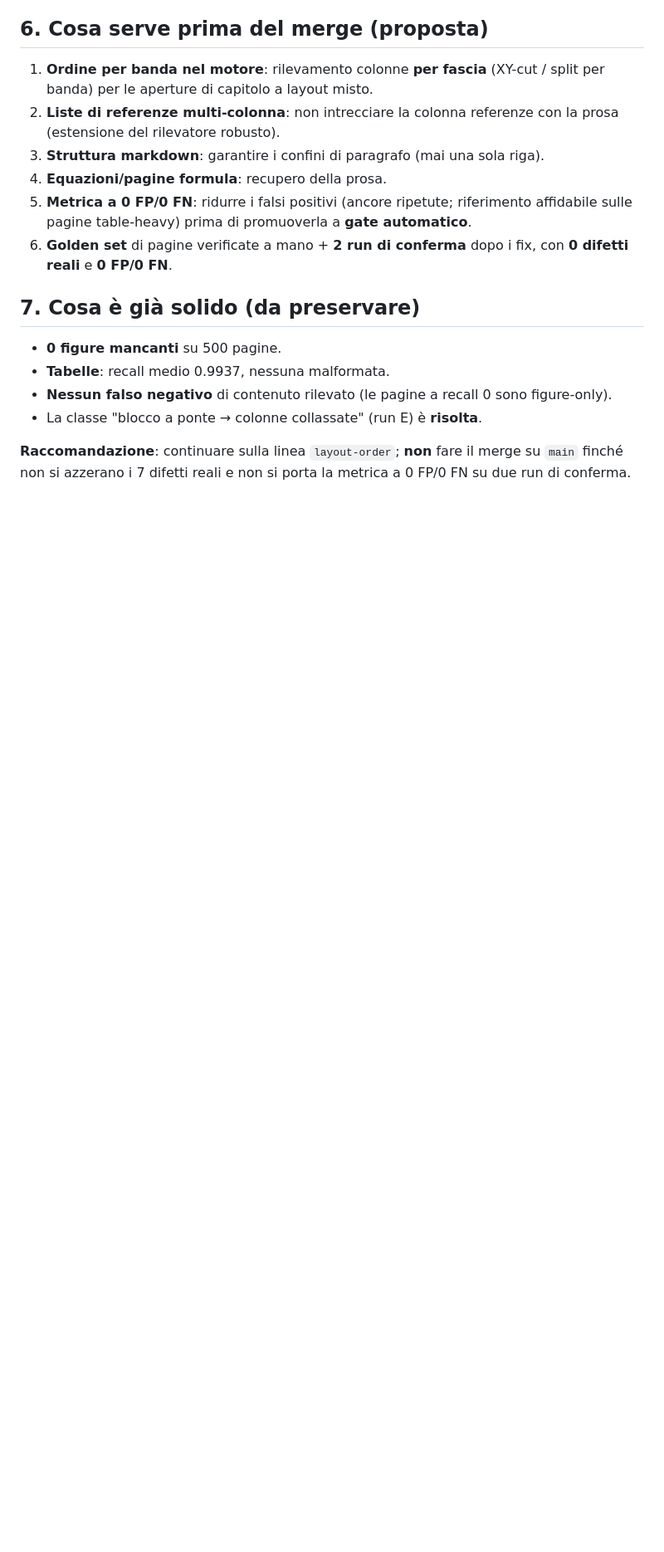
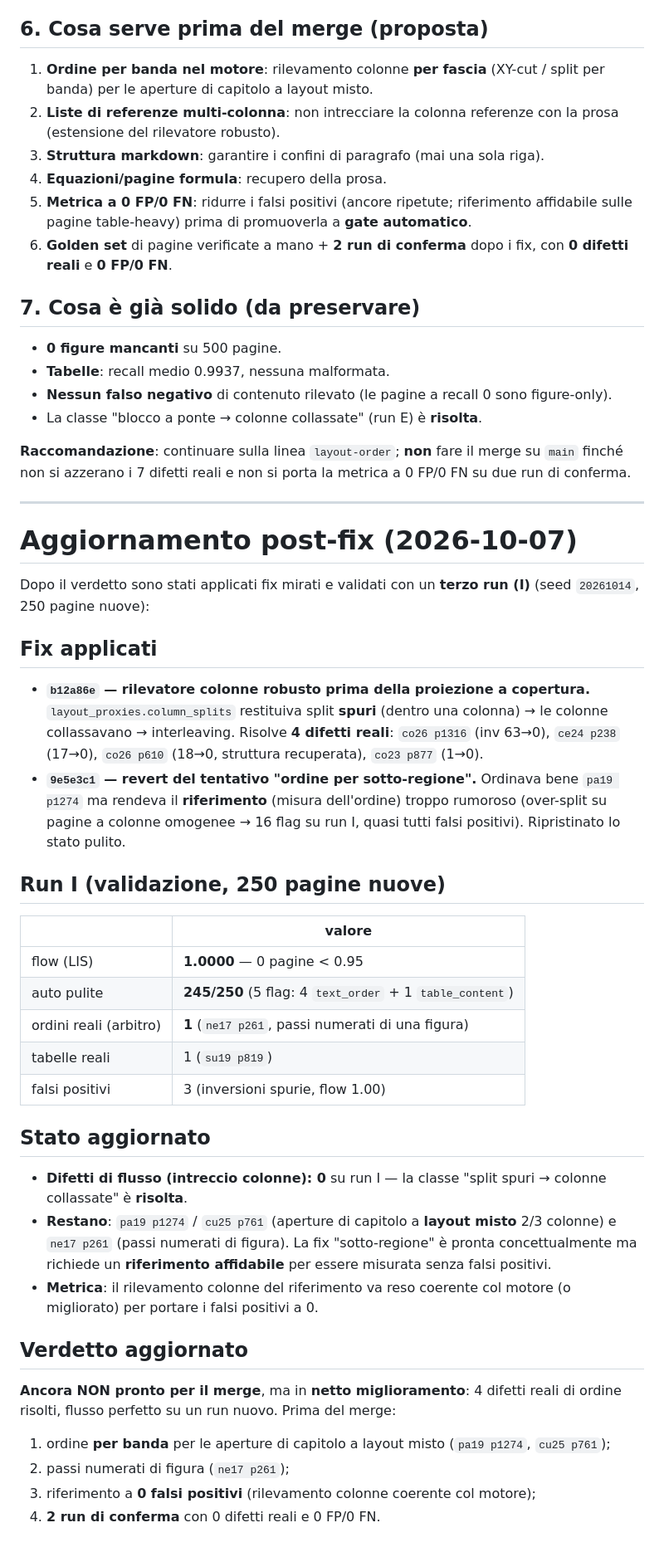
Before and after one commit to vigliafg/noesis-pdf-reader-lite, a Markdown page: STUDIO-E2E-VERDETTO-2026-10-07.md, the part around the change. Shown at 83% size. Rendered like a GitHub page; blank space fills up the shorter version.

```diff
--- a/STUDIO-E2E-VERDETTO-2026-10-07.md
+++ b/STUDIO-E2E-VERDETTO-2026-10-07.md
@@ -99,3 +99,49 @@ Motivazione:
 **Raccomandazione**: continuare sulla linea `layout-order`; **non** fare il merge
 su `main` finché non si azzerano i 7 difetti reali e non si porta la metrica a
 0 FP/0 FN su due run di conferma.
+
+---
+
+# Aggiornamento post-fix (2026-10-07)
+
+Dopo il verdetto sono stati applicati fix mirati e validati con un **terzo run
+(I)** (seed `20261014`, 250 pagine nuove):
+
+## Fix applicati
+- **`b12a86e` — rilevatore colonne robusto prima della proiezione a copertura.**
+  `layout_proxies.column_splits` restituiva split **spuri** (dentro una colonna)
+  → le colonne collassavano → interleaving. Risolve **4 difetti reali**:
+  `co26 p1316` (inv 63→0), `ce24 p238` (17→0), `co26 p610` (18→0, struttura
+  recuperata), `co23 p877` (1→0).
+- **`9e5e3c1` — revert del tentativo "ordine per sotto-regione".** Ordinava bene
+  `pa19 p1274` ma rendeva il **riferimento** (misura dell'ordine) troppo
+  rumoroso (over-split su pagine a colonne omogenee → 16 flag su run I, quasi
+  tutti falsi positivi). Ripristinato lo stato pulito.
+
+## Run I (validazione, 250 pagine nuove)
+| | valore |
+|---|---|
+| flow (LIS) | **1.0000** — 0 pagine < 0.95 |
+| auto pulite | **245/250** (5 flag: 4 `text_order` + 1 `table_content`) |
+| ordini reali (arbitro) | **1** (`ne17 p261`, passi numerati di una figura) |
+| tabelle reali | 1 (`su19 p819`) |
+| falsi positivi | 3 (inversioni spurie, flow 1.00) |
+
+## Stato aggiornato
+- **Difetti di flusso (intreccio colonne): 0** su run I — la classe "split
+  spuri → colonne collassate" è **risolta**.
+- **Restano**: `pa19 p1274` / `cu25 p761` (aperture di capitolo a **layout
+  misto** 2/3 colonne) e `ne17 p261` (passi numerati di figura). La fix
+  "sotto-regione" è pronta concettualmente ma richiede un **riferimento
+  affidabile** per essere misurata senza falsi positivi.
+- **Metrica**: il rilevamento colonne del riferimento va reso coerente col
+  motore (o migliorato) per portare i falsi positivi a 0.
+
+## Verdetto aggiornato
+**Ancora NON pronto per il merge**, ma in **netto miglioramento**: 4 difetti
+reali di ordine risolti, flusso perfetto su un run nuovo. Prima del merge:
+1. ordine **per banda** per le aperture di capitolo a layout misto
+   (`pa19 p1274`, `cu25 p761`);
+2. passi numerati di figura (`ne17 p261`);
+3. riferimento a **0 falsi positivi** (rilevamento colonne coerente col motore);
+4. **2 run di conferma** con 0 difetti reali e 0 FP/0 FN.
```
Also changed, not shown: DIARIO-2026-10-04.md (+28 -19 lines), STUDIO-E2E-250i-2026-10-07.md (added, +61 -0 lines).
